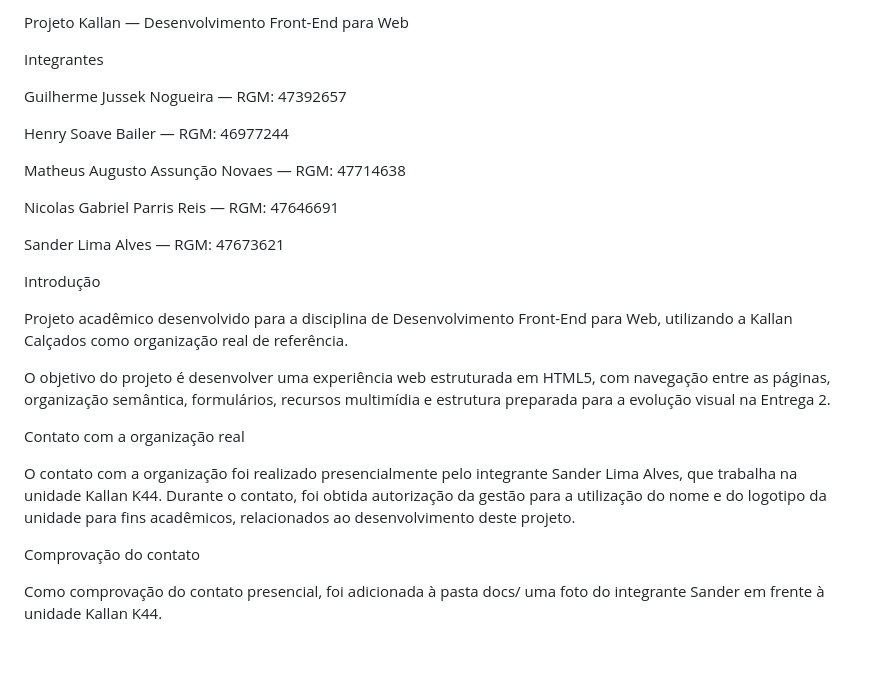
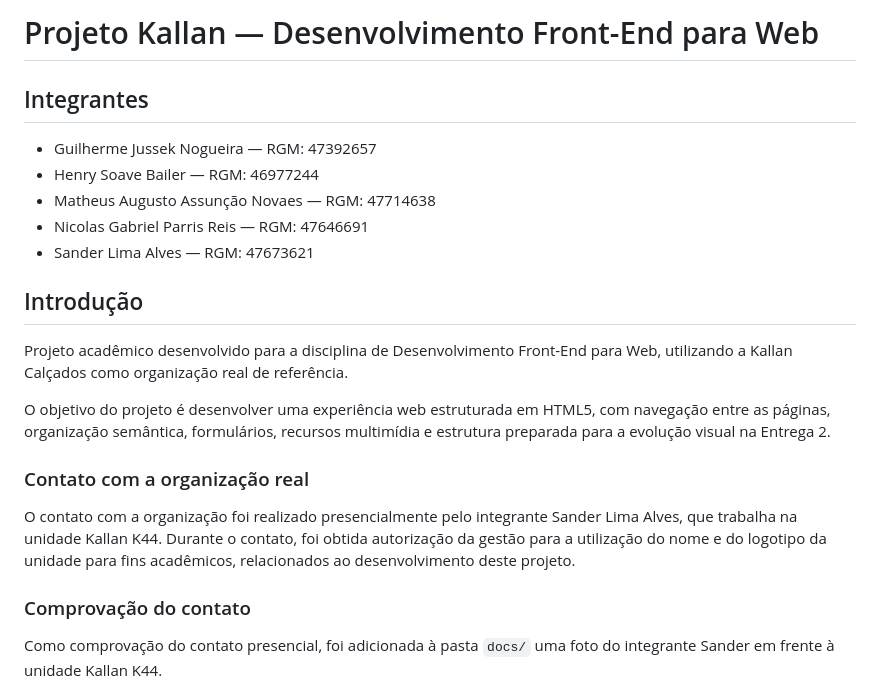
Before and after one commit to guilherme-jussek/kallan-projeto, a Markdown page: README.md, the part around one of its changes. Rendered like a GitHub page; blank space fills up the shorter version.

Commit message:
Corrigida formatação do README

```diff
--- a/README.md
+++ b/README.md
@@ -1,28 +1,24 @@
-Projeto Kallan — Desenvolvimento Front-End para Web
+# Projeto Kallan — Desenvolvimento Front-End para Web
 
-Integrantes
+## Integrantes
 
-Guilherme Jussek Nogueira — RGM: 47392657
+- Guilherme Jussek Nogueira — RGM: 47392657
+- Henry Soave Bailer — RGM: 46977244
+- Matheus Augusto Assunção Novaes — RGM: 47714638
+- Nicolas Gabriel Parris Reis — RGM: 47646691
+- Sander Lima Alves — RGM: 47673621
 
-Henry Soave Bailer — RGM: 46977244
-
-Matheus Augusto Assunção Novaes — RGM: 47714638
-
-Nicolas Gabriel Parris Reis — RGM: 47646691
-
-Sander Lima Alves — RGM: 47673621
-
-Introdução
+## Introdução
 
 Projeto acadêmico desenvolvido para a disciplina de Desenvolvimento Front-End para Web, utilizando a Kallan Calçados como organização real de referência.
 
 O objetivo do projeto é desenvolver uma experiência web estruturada em HTML5, com navegação entre as páginas, organização semântica, formulários, recursos multimídia e estrutura preparada para a evolução visual na Entrega 2.
 
-Contato com a organização real
+### Contato com a organização real
 
 O contato com a organização foi realizado presencialmente pelo integrante Sander Lima Alves, que trabalha na unidade Kallan K44. Durante o contato, foi obtida autorização da gestão para a utilização do nome e do logotipo da unidade para fins acadêmicos, relacionados ao desenvolvimento deste projeto.
 
-Comprovação do contato
+### Comprovação do contato
 
-Como comprovação do contato presencial, foi adicionada à pasta docs/ uma foto do integrante Sander em frente à unidade Kallan K44.
+Como comprovação do contato presencial, foi adicionada à pasta `docs/` uma foto do integrante Sander em frente à unidade Kallan K44.
 
```
Also changed, not shown: other parts of README.md (+15 -13 lines).
